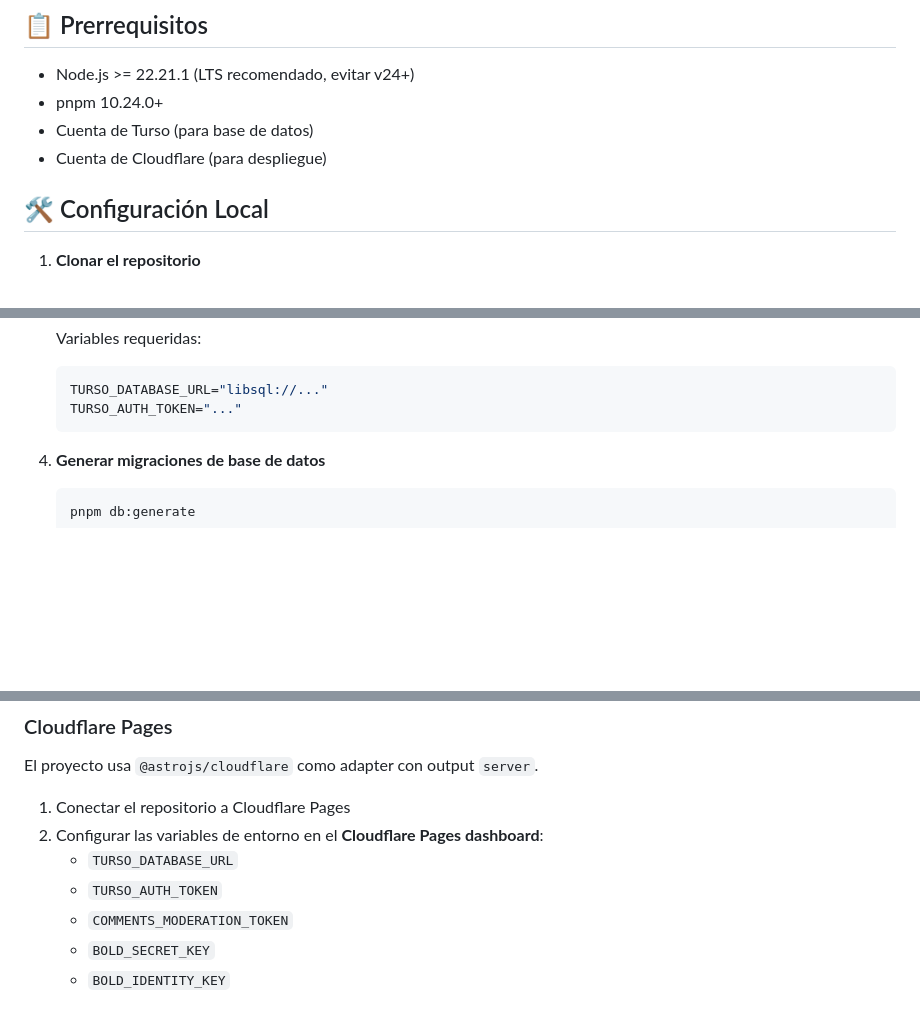
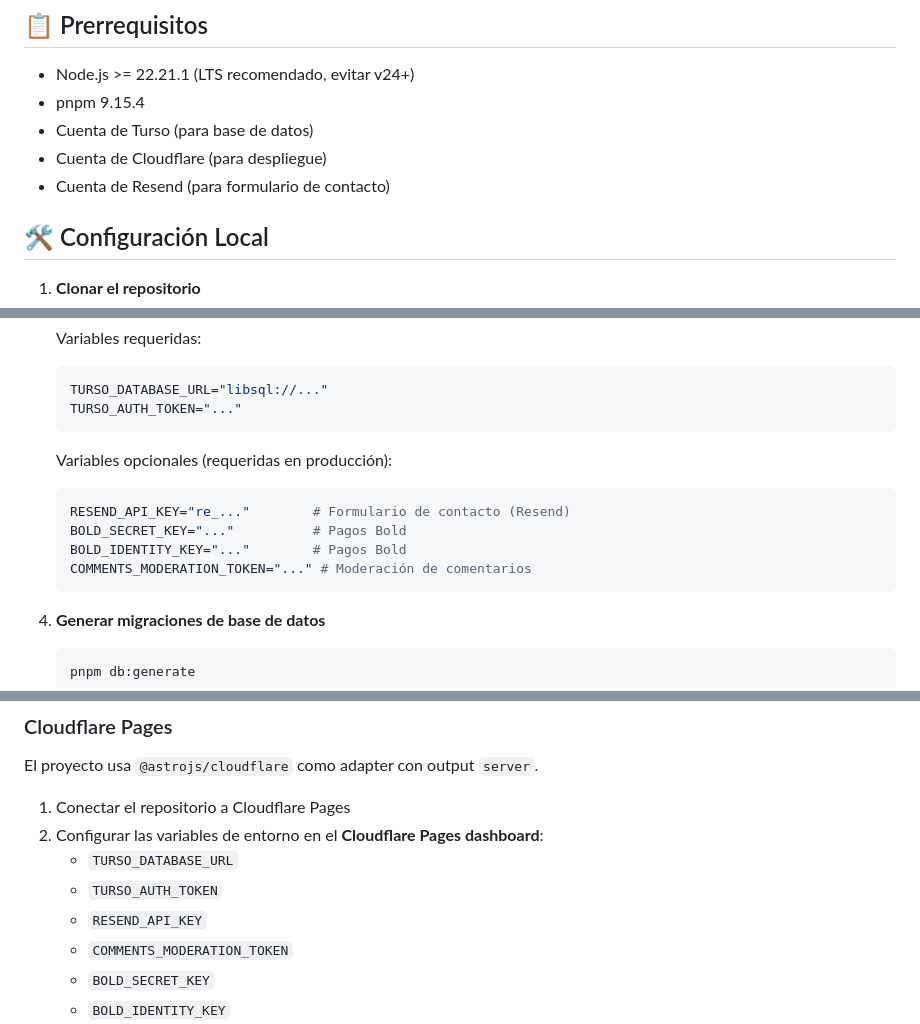
Before and after one commit to naujrevilo/juanoliverdotnetv3, a Markdown page: README.md, 3 parts joined by grey strips. GitHub-like rendering; blank space fills up the shorter version.

Commit message:
docs(readme): update pnpm version, env vars and Cloudflare Pages setup

````diff
--- a/README.md
+++ b/README.md
@@ -36,9 +36,10 @@ Versión actual: **4.0.0**
 ## 📋 Prerrequisitos
 
 - Node.js >= 22.21.1 (LTS recomendado, evitar v24+)
-- pnpm 10.24.0+
+- pnpm 9.15.4
 - Cuenta de Turso (para base de datos)
 - Cuenta de Cloudflare (para despliegue)
+- Cuenta de Resend (para formulario de contacto)
 
 ## 🛠️ Configuración Local
 
@@ -68,6 +69,15 @@ Versión actual: **4.0.0**
    ```env
    TURSO_DATABASE_URL="libsql://..."
    TURSO_AUTH_TOKEN="..."
+   ```
+
+   Variables opcionales (requeridas en producción):
+
+   ```env
+   RESEND_API_KEY="re_..."        # Formulario de contacto (Resend)
+   BOLD_SECRET_KEY="..."          # Pagos Bold
+   BOLD_IDENTITY_KEY="..."        # Pagos Bold
+   COMMENTS_MODERATION_TOKEN="..." # Moderación de comentarios
    ```
 
 4. **Generar migraciones de base de datos**
@@ -114,6 +124,7 @@ El proyecto usa `@astrojs/cloudflare` como adapter con output `server`.
 2. Configurar las variables de entorno en el **Cloudflare Pages dashboard**:
    - `TURSO_DATABASE_URL`
    - `TURSO_AUTH_TOKEN`
+   - `RESEND_API_KEY`
    - `COMMENTS_MODERATION_TOKEN`
    - `BOLD_SECRET_KEY`
    - `BOLD_IDENTITY_KEY`
````
